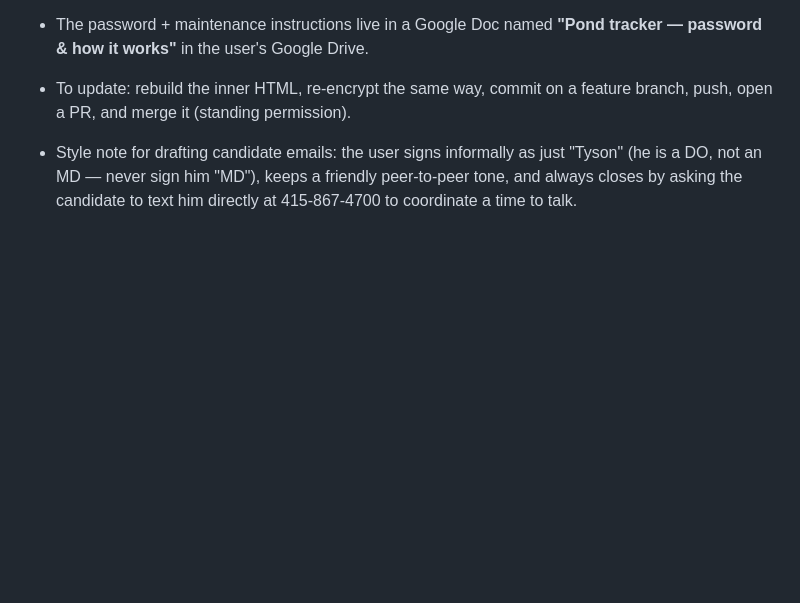
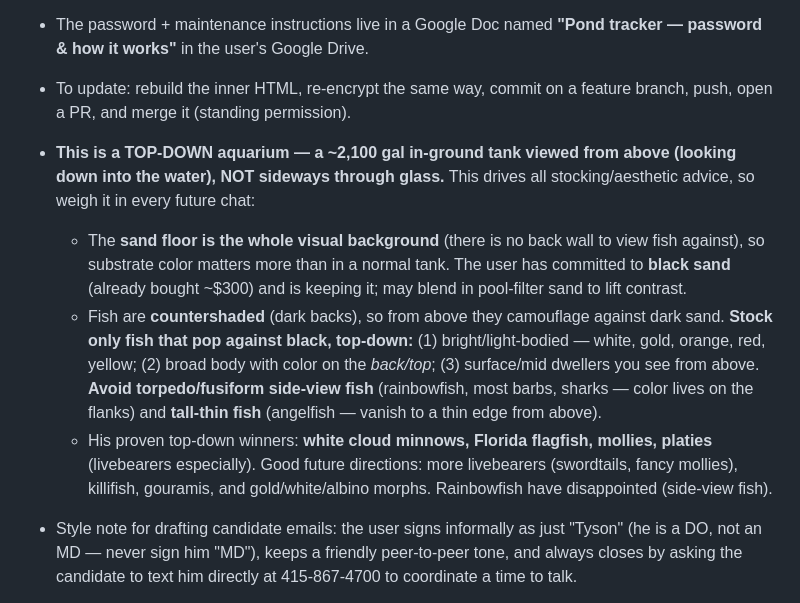
Before and after one commit to smithtl12/smith-reunion-2026, a Markdown page: CLAUDE.md, the part around the change. Drawn GitHub-style; blank space fills up the shorter version.

Commit message:
Note the Tyosphere is a top-down aquarium (drives stocking/substrate advice) (#102)
Record that the pond is a ~2,100 gal in-ground tank viewed from above,
not through side glass, and what that implies: the sand floor is the
whole background, black sand is committed, and stocking should favor
bright/broad/top-colored surface fish that pop against black (livebearers,
killifish, gouramis) over torpedo side-view fish and tall-thin angels.


Claude-Session: https://claude.ai/code/session_01SwBdByHjzH2rzwXuiog6fw

Co-authored-by: Claude <noreply@anthropic.com>

```diff
--- a/CLAUDE.md
+++ b/CLAUDE.md
@@ -66,6 +66,25 @@ These are standing preferences for Claude when helping this user.
   **"Pond tracker — password & how it works"** in the user's Google Drive.
 - To update: rebuild the inner HTML, re-encrypt the same way, commit on a
   feature branch, push, open a PR, and merge it (standing permission).
+- **This is a TOP-DOWN aquarium — a ~2,100 gal in-ground tank viewed from
+  above (looking down into the water), NOT sideways through glass.** This
+  drives all stocking/aesthetic advice, so weigh it in every future chat:
+  - The **sand floor is the whole visual background** (there is no back wall
+    to view fish against), so substrate color matters more than in a normal
+    tank. The user has committed to **black sand** (already bought ~$300) and
+    is keeping it; may blend in pool-filter sand to lift contrast.
+  - Fish are **countershaded** (dark backs), so from above they camouflage
+    against dark sand. **Stock only fish that pop against black, top-down:**
+    (1) bright/light-bodied — white, gold, orange, red, yellow; (2) broad
+    body with color on the *back/top*; (3) surface/mid dwellers you see from
+    above. **Avoid torpedo/fusiform side-view fish** (rainbowfish, most
+    barbs, sharks — color lives on the flanks) and **tall-thin fish**
+    (angelfish — vanish to a thin edge from above).
+  - His proven top-down winners: **white cloud minnows, Florida flagfish,
+    mollies, platies** (livebearers especially). Good future directions:
+    more livebearers (swordtails, fancy mollies), killifish, gouramis,
+    and gold/white/albino morphs. Rainbowfish have disappointed (side-view
+    fish).
 
 - Style note for drafting candidate emails: the user signs informally as just
   "Tyson" (he is a DO, not an MD — never sign him "MD"), keeps a friendly
```
